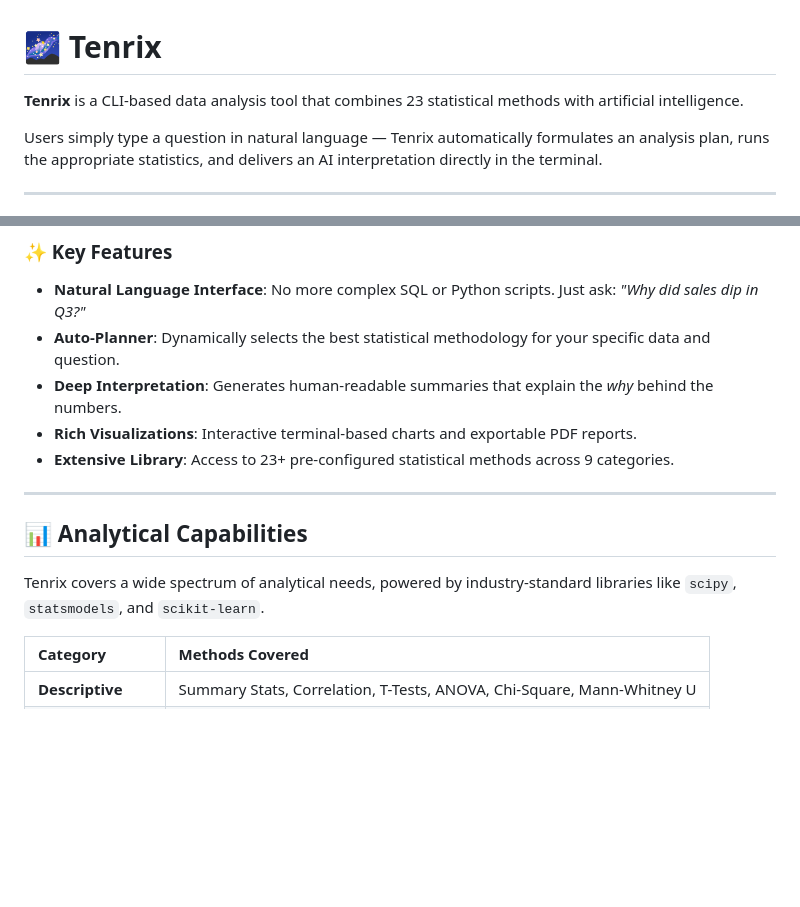
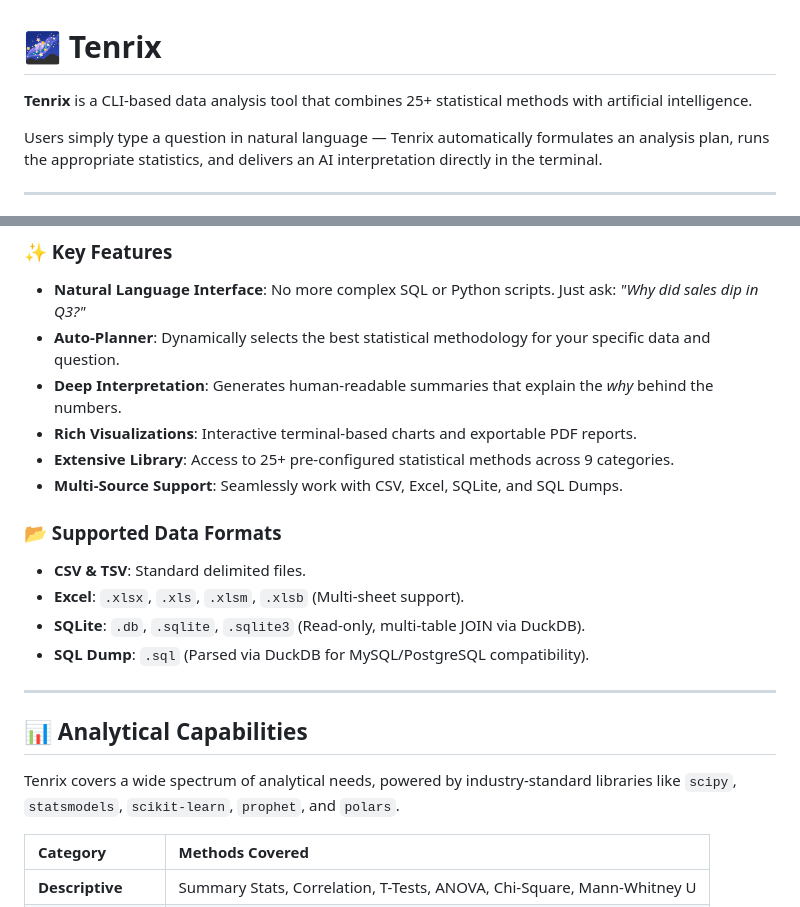
Before and after one commit to iskandar221201/tenrix_V.1, a Markdown page: README.md, 2 parts joined by grey strips. Drawn GitHub-style; blank space fills up the shorter version.

Commit message:
README: update methods, data formats, libraries
Update README to reflect feature and docs changes: incremented the advertised statistical methods from 23 to 25+, updated the 'Extensive Library' line, and added a 'Multi-Source Support' / 'Supported Data Formats' section (CSV/TSV, Excel formats with multi-sheet support, SQLite read-only via DuckDB, and SQL dump parsing via DuckDB). Also added new libraries to the stack mention (prophet, polars). These changes clarify supported inputs and available analysis capabilities.

```diff
--- a/README.md
+++ b/README.md
@@ -1,6 +1,6 @@
 # 🌌 Tenrix
 
-**Tenrix** is a CLI-based data analysis tool that combines 23 statistical methods with artificial intelligence.
+**Tenrix** is a CLI-based data analysis tool that combines 25+ statistical methods with artificial intelligence.
 
 Users simply type a question in natural language — Tenrix automatically formulates an analysis plan, runs the appropriate statistics, and delivers an AI interpretation directly in the terminal.
 
@@ -15,13 +15,20 @@ Transform your raw datasets into actionable insights using simple natural langua
 - **Auto-Planner**: Dynamically selects the best statistical methodology for your specific data and question.
 - **Deep Interpretation**: Generates human-readable summaries that explain the *why* behind the numbers.
 - **Rich Visualizations**: Interactive terminal-based charts and exportable PDF reports.
-- **Extensive Library**: Access to 23+ pre-configured statistical methods across 9 categories.
+- **Extensive Library**: Access to 25+ pre-configured statistical methods across 9 categories.
+- **Multi-Source Support**: Seamlessly work with CSV, Excel, SQLite, and SQL Dumps.
+
+### 📂 Supported Data Formats
+- **CSV & TSV**: Standard delimited files.
+- **Excel**: `.xlsx`, `.xls`, `.xlsm`, `.xlsb` (Multi-sheet support).
+- **SQLite**: `.db`, `.sqlite`, `.sqlite3` (Read-only, multi-table JOIN via DuckDB).
+- **SQL Dump**: `.sql` (Parsed via DuckDB for MySQL/PostgreSQL compatibility).
 
 ---
 
 ## 📊 Analytical Capabilities
 
-Tenrix covers a wide spectrum of analytical needs, powered by industry-standard libraries like `scipy`, `statsmodels`, and `scikit-learn`.
+Tenrix covers a wide spectrum of analytical needs, powered by industry-standard libraries like `scipy`, `statsmodels`, `scikit-learn`, `prophet`, and `polars`.
 
 | Category | Methods Covered |
 | :--- | :--- |
```
